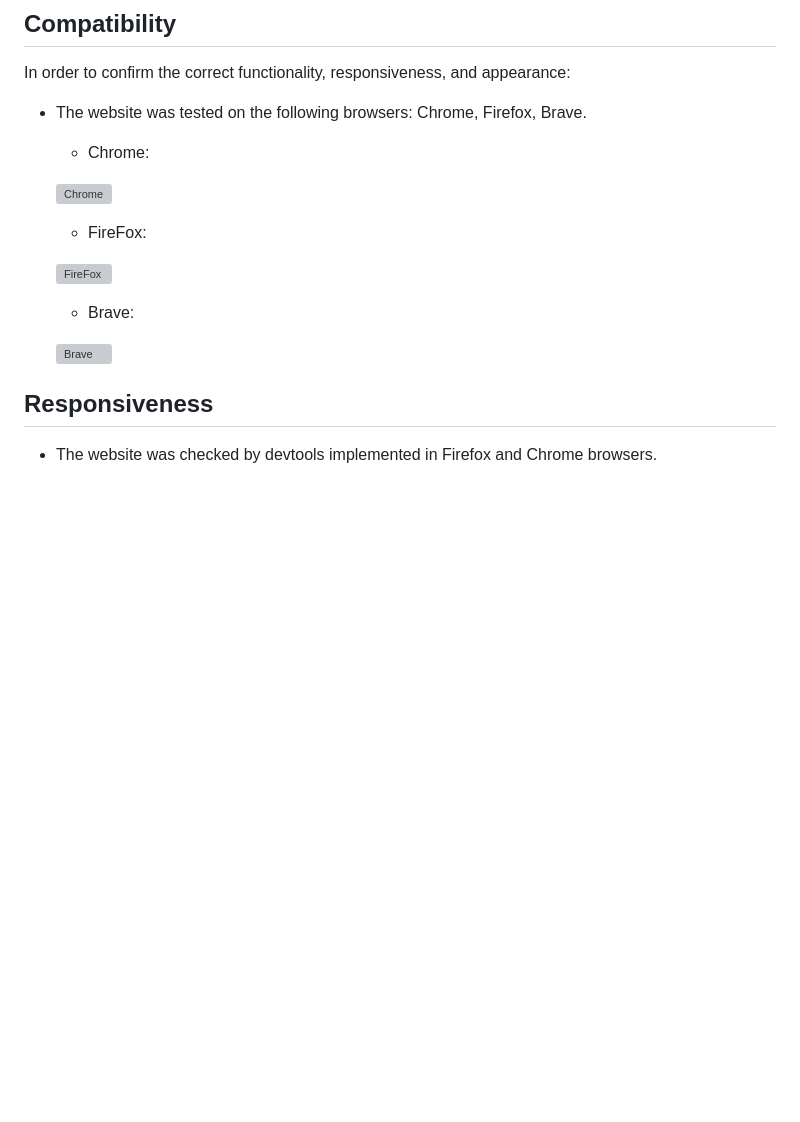
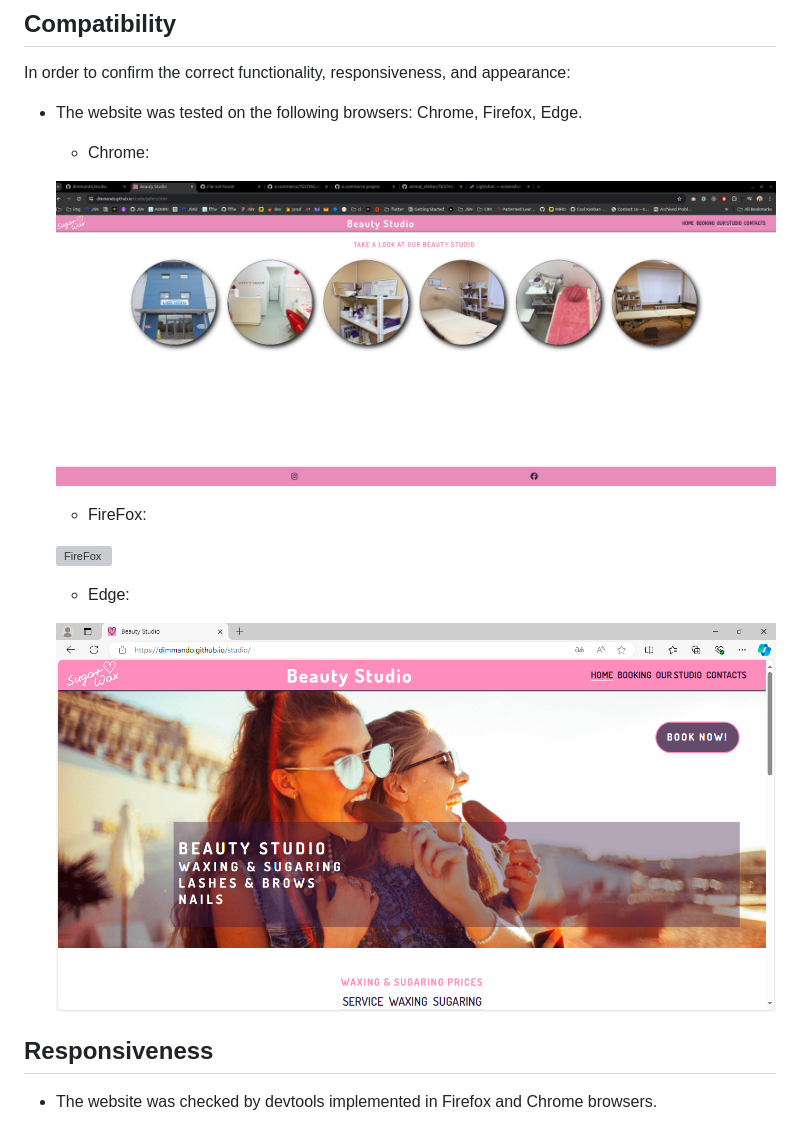
Before and after one commit to dimmando/studio, a Markdown page: TESTING.md, the part around the change printed below. Rendered like a GitHub page; pictures changed too: documentation/chrome.png (added), documentation/edge.png (added); blank space fills up the shorter version; grey boxes are pictures that could not be loaded.

Commit message:
TESTING: browsers

```diff
--- a/TESTING.md
+++ b/TESTING.md
@@ -5,11 +5,11 @@
 
 In order to confirm the correct functionality, responsiveness, and appearance:
 
-+ The website was tested on the following browsers: Chrome, Firefox, Brave.
++ The website was tested on the following browsers: Chrome, Firefox, Edge.
 
     - Chrome:
 
-    ![Chrome](documentation/browsers_google.gif)
+    ![Chrome](documentation/chrome.png)
 
     - FireFox:
 
@@ -17,7 +17,7 @@ In order to confirm the correct functionality, responsiveness, and appearance:
 
-    - Brave:
+    - Edge:
 
-    ![Brave](documentation/browsers_brave.gif)
+    ![Brave](documentation/edge.png)
 
 ## Responsiveness
 
```
Also changed, not shown: other parts of TESTING.md (+1 -1 lines), 1 other file.
